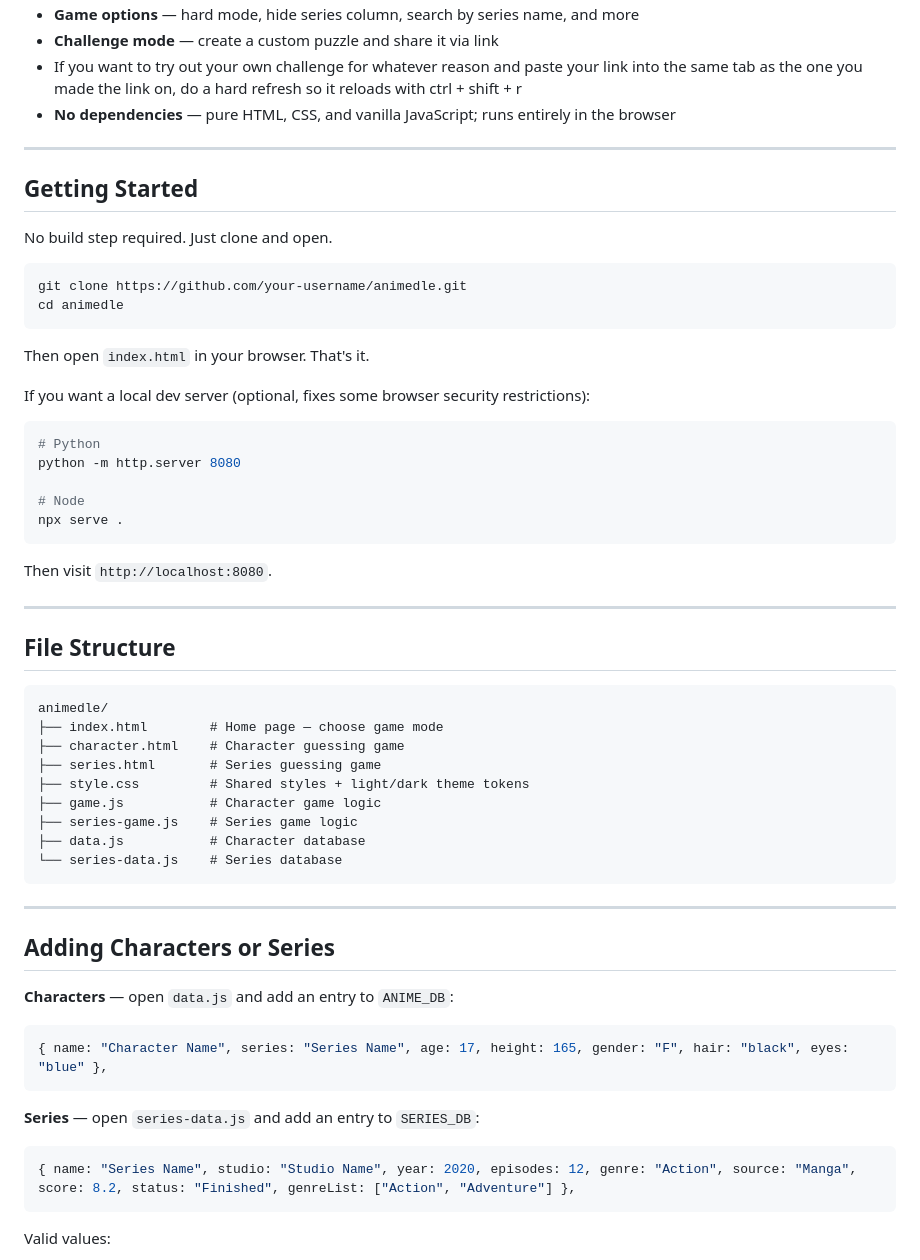
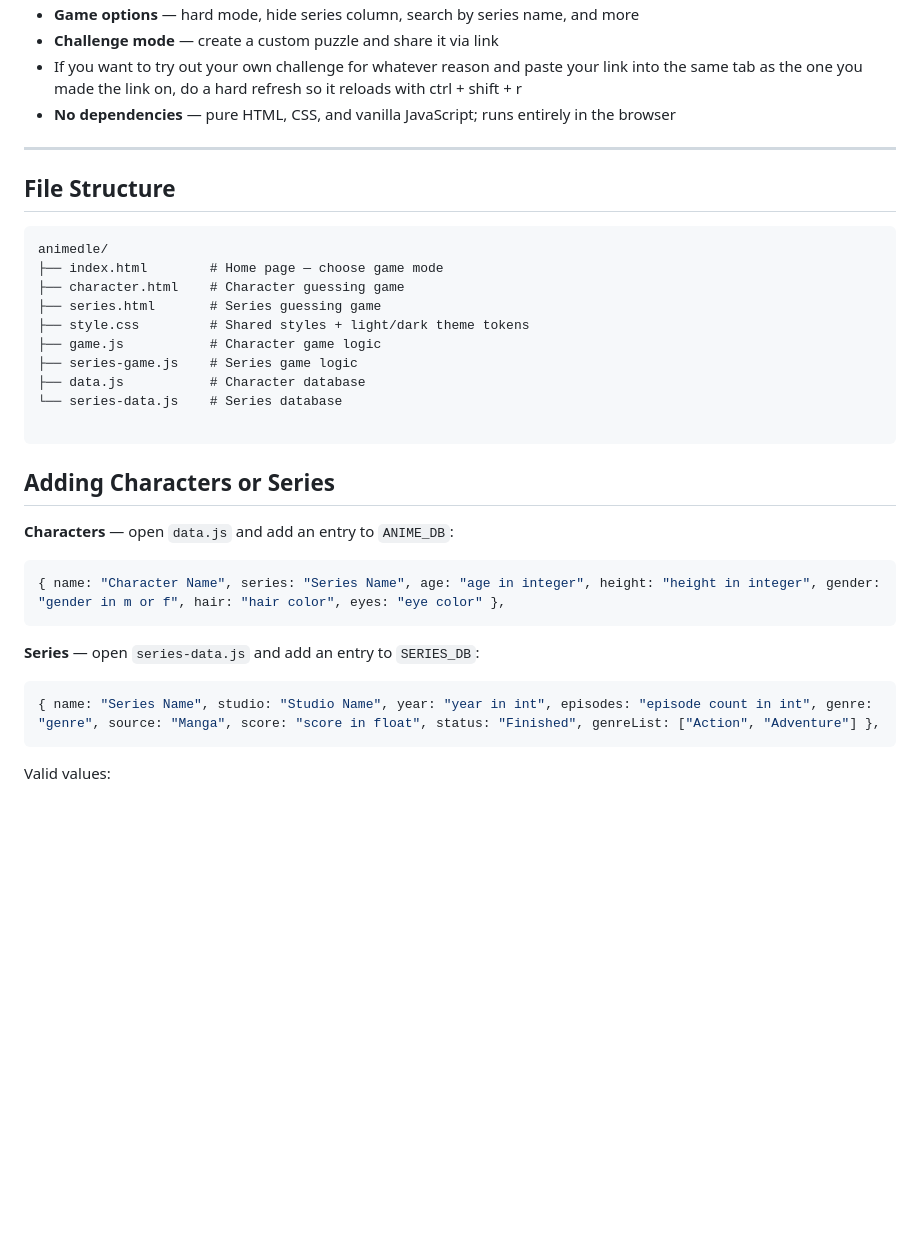
Before and after one commit to brinnykins7-hue/anidle, a Markdown page: README.md, the part around the change. Rendered like a GitHub page; blank space fills up the shorter version.

````diff
--- a/README.md
+++ b/README.md
@@ -49,31 +49,6 @@ Guess the mystery anime series. Each guess reveals clues across 6 attributes:
 
 ---
 
-## Getting Started
-
-No build step required. Just clone and open.
-
-```bash
-git clone https://github.com/your-username/animedle.git
-cd animedle
-```
-
-Then open `index.html` in your browser. That's it.
-
-If you want a local dev server (optional, fixes some browser security restrictions):
-
-```bash
-# Python
-python -m http.server 8080
-
-# Node
-npx serve .
-```
-
-Then visit `http://localhost:8080`.
-
----
-
 ## File Structure
 
 ```
@@ -86,22 +61,21 @@ animedle/
 ├── series-game.js    # Series game logic
 ├── data.js           # Character database
 └── series-data.js    # Series database
+
 ```
-
----
 
 ## Adding Characters or Series
 
 **Characters** — open `data.js` and add an entry to `ANIME_DB`:
 
 ```js
-{ name: "Character Name", series: "Series Name", age: 17, height: 165, gender: "F", hair: "black", eyes: "blue" },
+{ name: "Character Name", series: "Series Name", age: "age in integer", height: "height in integer", gender: "gender in m or f", hair: "hair color", eyes: "eye color" },
 ```
 
 **Series** — open `series-data.js` and add an entry to `SERIES_DB`:
 
 ```js
-{ name: "Series Name", studio: "Studio Name", year: 2020, episodes: 12, genre: "Action", source: "Manga", score: 8.2, status: "Finished", genreList: ["Action", "Adventure"] },
+{ name: "Series Name", studio: "Studio Name", year: "year in int", episodes: "episode count in int", genre: "genre", source: "Manga", score: "score in float", status: "Finished", genreList: ["Action", "Adventure"] },
 ```
 
 Valid values:
````
